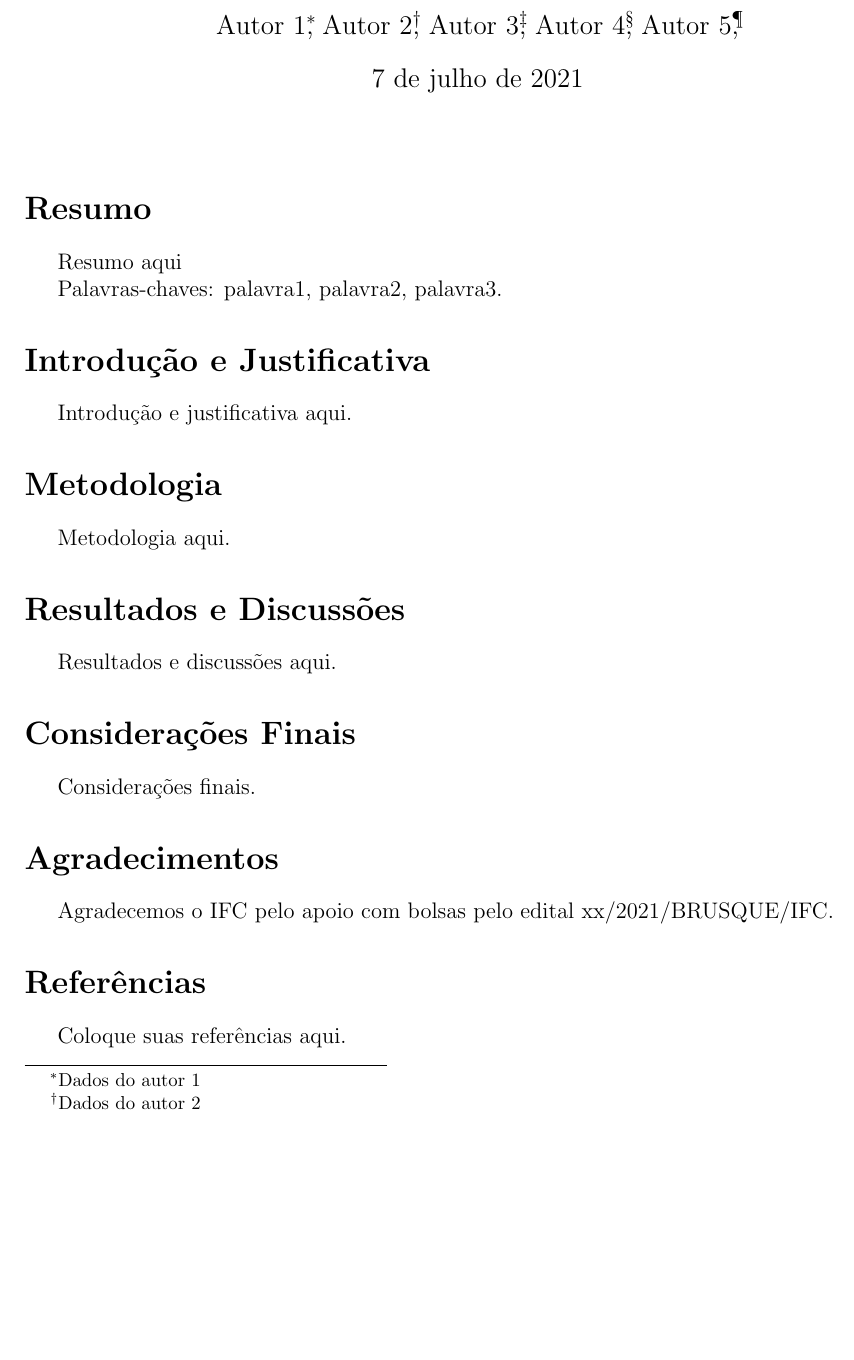
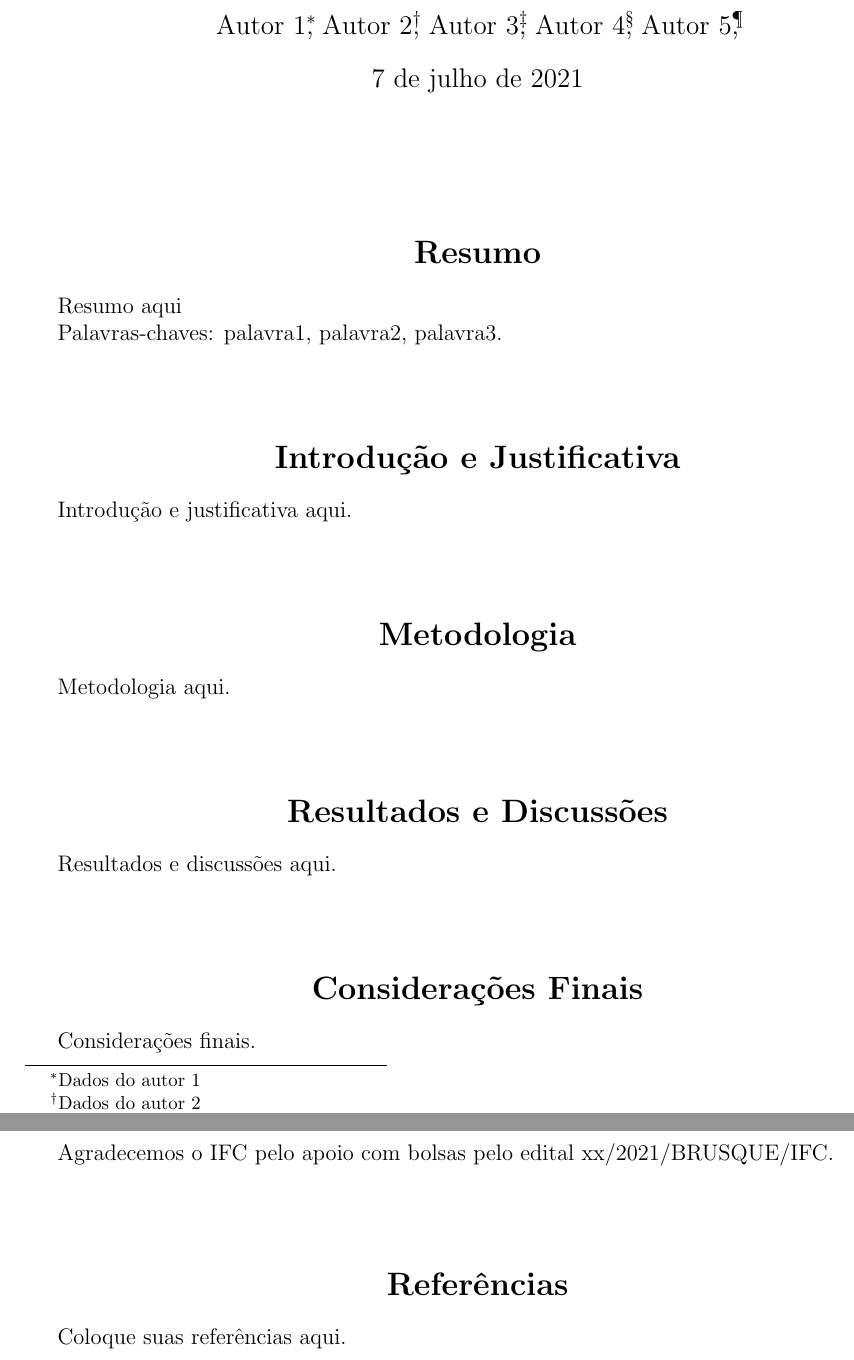
Before and after one commit to josiney-souza/template-latex-facchu, a LaTeX document (main.tex): part of the page before the commit and two parts of pages 1 and 2 of 2 after it, the two joined at a grey line, cut so that both start at the same text, the shorter picture padded with empty space. Compiled offline with pdfLaTeX.

Commit message:
Título das seções centralizados
Os títulos das seções foram centralizados utilizando "\center".

```diff
--- a/main.tex
+++ b/main.tex
@@ -30,27 +30,27 @@
 \begin{document}
 \maketitle
 
-\section*{Resumo}
+\section*{\center Resumo}
 Resumo aqui
 
 Palavras-chaves: palavra1, palavra2, palavra3.
 
-\section*{Introdução e Justificativa}
+\section*{\center Introdução e Justificativa}
 Introdução e justificativa aqui.
 
-\section*{Metodologia}
+\section*{\center Metodologia}
 Metodologia aqui.
 
-\section*{Resultados e Discussões}
+\section*{\center Resultados e Discussões}
 Resultados e discussões aqui.
 
-\section*{Considerações Finais}
+\section*{\center Considerações Finais}
 Considerações finais.
 
-\section*{Agradecimentos}
+\section*{\center Agradecimentos}
 Agradecemos o IFC pelo apoio com bolsas pelo edital xx/2021/BRUSQUE/IFC.
 
-\section*{Referências}
+\section*{\center Referências}
 Coloque suas referências aqui.
 
 \end{document}
```
